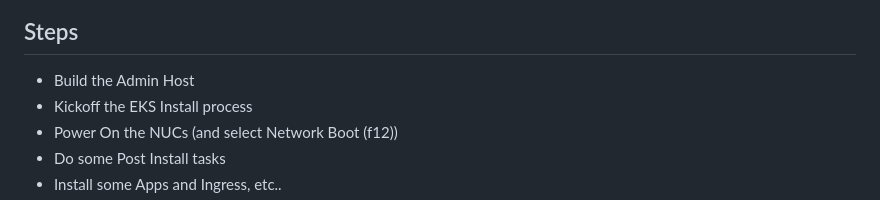
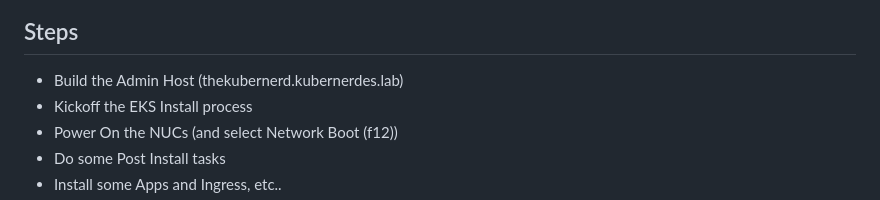
Before and after one commit to cloudxabide/kubernerdes.bak, a Markdown page: README.md, the part around the change. Drawn GitHub-style.

Commit message:
generic update

```diff
--- a/README.md
+++ b/README.md
@@ -26,7 +26,7 @@ It is worth noting that a portion of this repo is likely not applicable in most
 ![Kubernerdes Lab](Images/Kubernerdes_Host.png)
 
 ## Steps
-* Build the Admin Host
+* Build the Admin Host (thekubernerd.kubernerdes.lab)
 * Kickoff the EKS Install process
 * Power On the NUCs (and select Network Boot (f12))
 * Do some Post Install tasks
```
